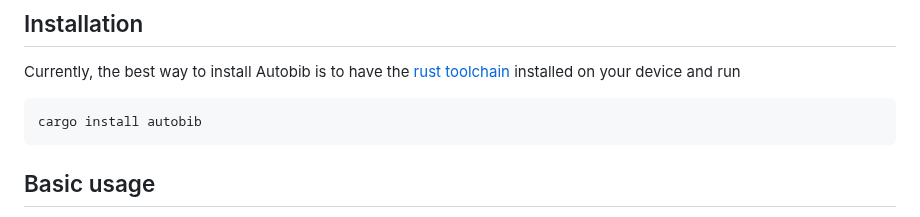
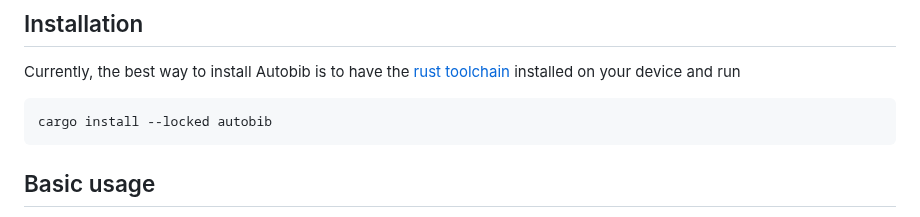
Before and after one commit to autobib/autobib, a Markdown page: README.md, the part around the change. Drawn GitHub-style.

Commit message:
Update installation command to include --locked

````diff
--- a/README.md
+++ b/README.md
@@ -20,7 +20,7 @@ Moreover, Autobib is designed with first-class support for [BibTeX](https://en.w
 
 Currently, the best way to install Autobib is to have the [rust toolchain](https://www.rust-lang.org/tools/install) installed on your device and run
 ```bash
-cargo install autobib
+cargo install --locked autobib
 ```
 
 ## Basic usage
````
